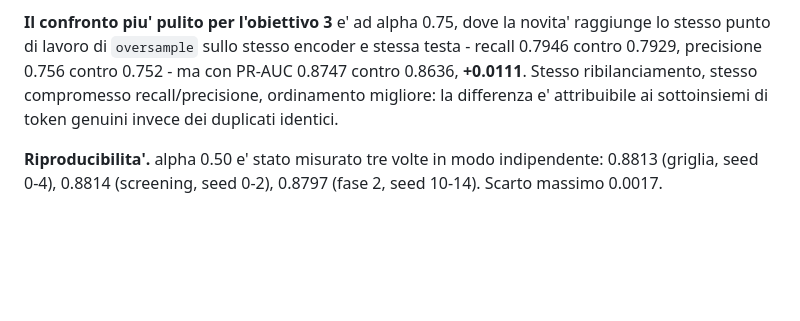
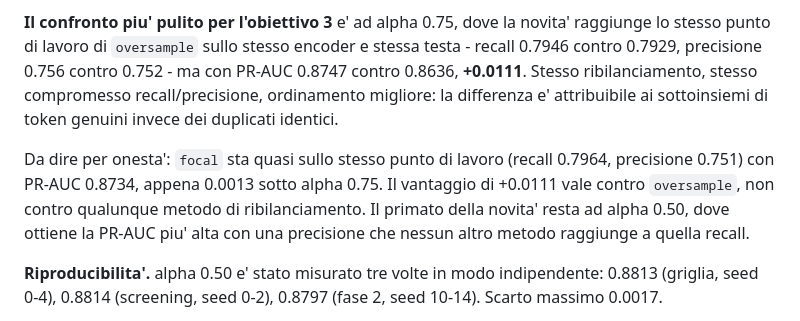
Before and after one commit to Gennaro-finance/Computer_Vision, a Markdown page: docs/BRIEFING.md, the part around the change. GitHub-like rendering; blank space fills up the shorter version.

Commit message:
briefing: precisato che il +0.0111 vale contro oversample, focal e' vicino

```diff
--- a/docs/BRIEFING.md
+++ b/docs/BRIEFING.md
@@ -158,6 +158,13 @@ ribilanciamento, stesso compromesso recall/precisione, ordinamento
 migliore: la differenza e' attribuibile ai sottoinsiemi di token genuini
 invece dei duplicati identici.
 
+Da dire per onesta': `focal` sta quasi sullo stesso punto di lavoro (recall
+0.7964, precisione 0.751) con PR-AUC 0.8734, appena 0.0013 sotto alpha 0.75.
+Il vantaggio di +0.0111 vale contro `oversample`, non contro qualunque
+metodo di ribilanciamento. Il primato della novita' resta ad alpha 0.50,
+dove ottiene la PR-AUC piu' alta con una precisione che nessun altro metodo
+raggiunge a quella recall.
+
 **Riproducibilita'.** alpha 0.50 e' stato misurato tre volte in modo
 indipendente: 0.8813 (griglia, seed 0-4), 0.8814 (screening, seed 0-2),
 0.8797 (fase 2, seed 10-14). Scarto massimo 0.0017.
```
